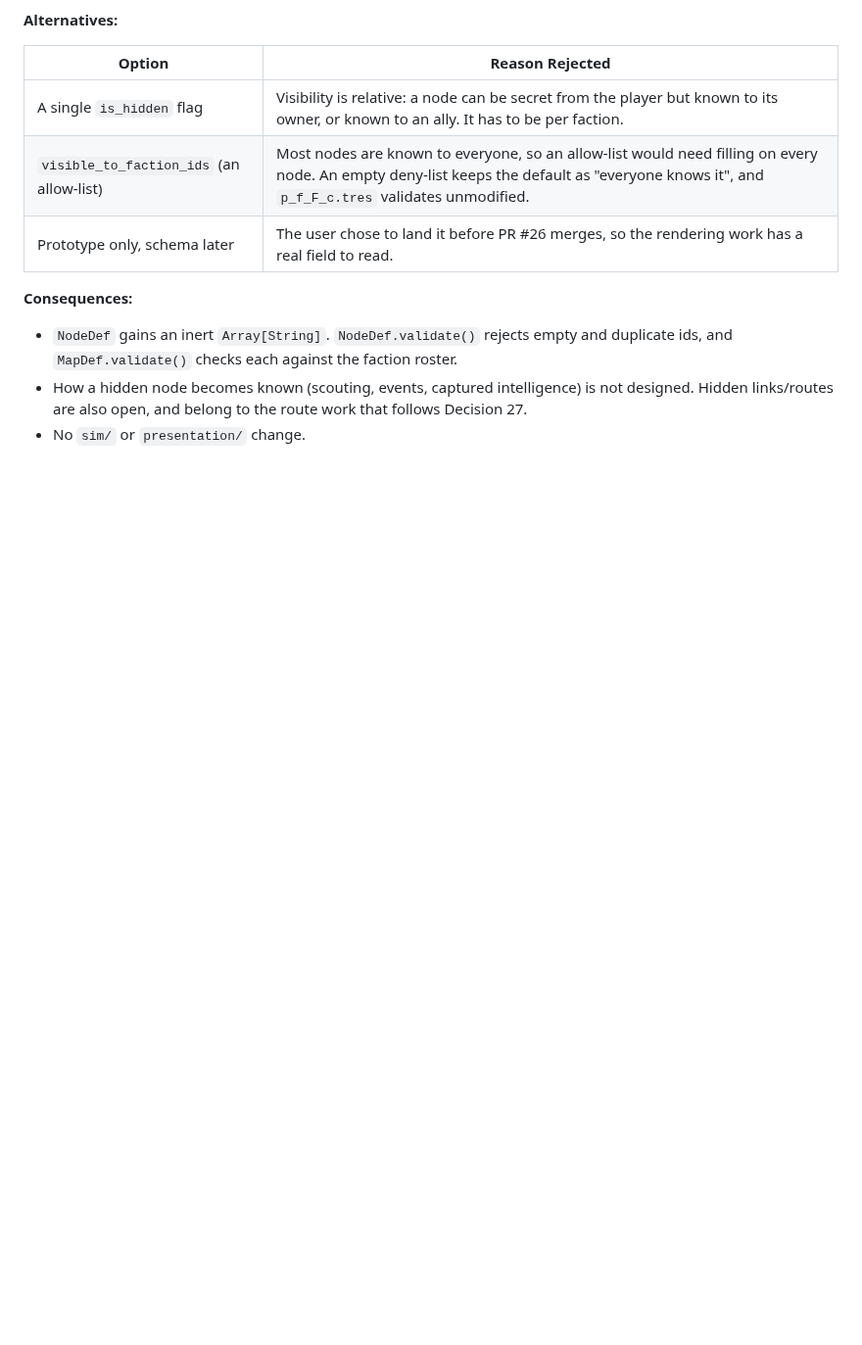
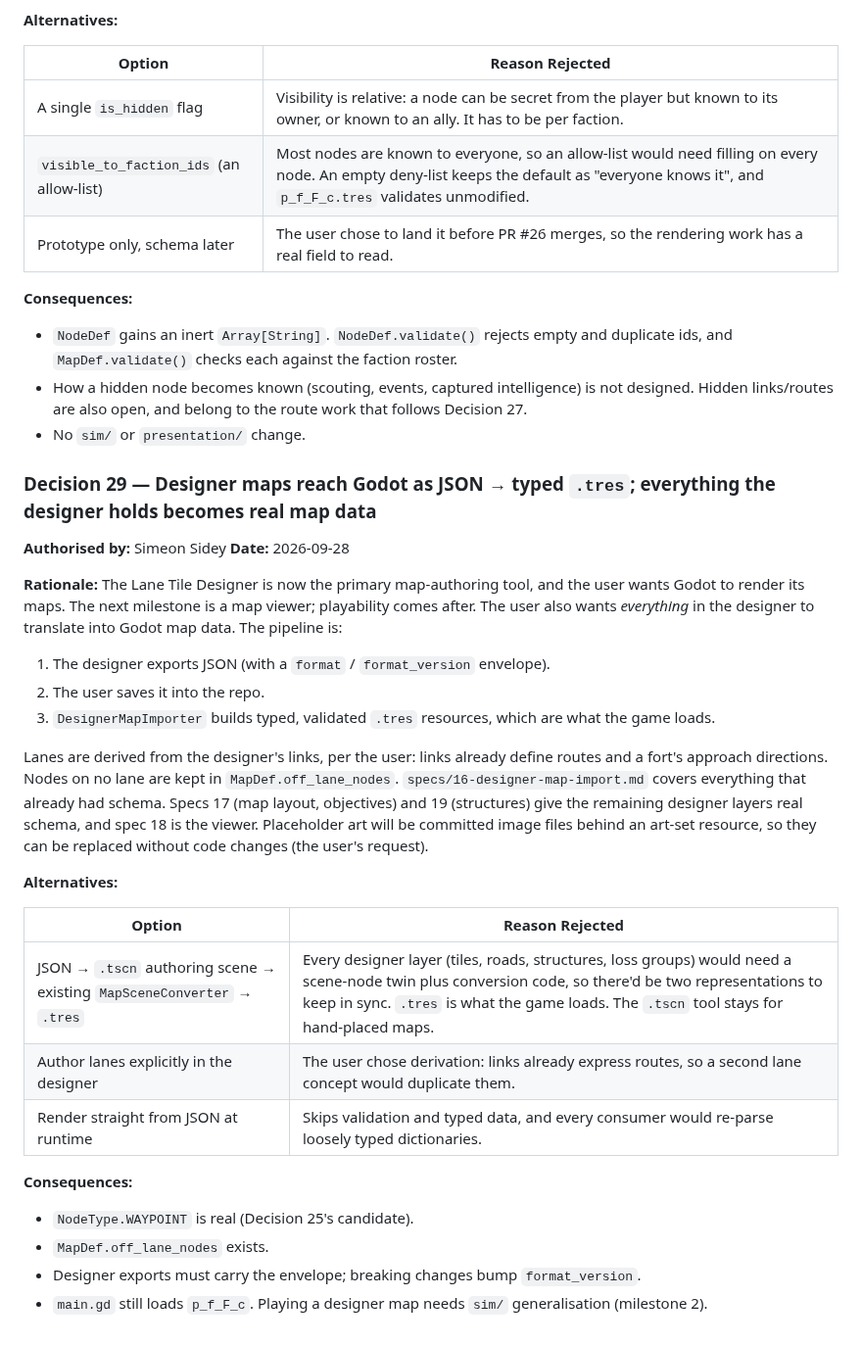
Before and after one commit to SSidey/Breach, a Markdown page: Breach — Reverse Tower Defense Design Spec.md, the part around the change. Shown at 98% size. Drawn GitHub-style; blank space fills up the shorter version.

Commit message:
docs: record Decision 29 (designer maps reach Godot as JSON -> .tres)
Co-Authored-By: Claude Opus 5.5 <noreply@anthropic.com>

```diff
--- a/Breach — Reverse Tower Defense Design Spec.md
+++ b/Breach — Reverse Tower Defense Design Spec.md
@@ -1395,3 +1395,39 @@ renders the designer's output" work can read it.
   designed. Hidden links/routes are also open, and belong to the route work that follows
   Decision 27.
 - No `sim/` or `presentation/` change.
+
+### Decision 29 — Designer maps reach Godot as JSON → typed `.tres`; everything the designer holds becomes real map data
+
+**Authorised by:** Simeon Sidey
+**Date:** 2026-09-28
+
+**Rationale:** The Lane Tile Designer is now the primary map-authoring tool, and the user
+wants Godot to render its maps. The next milestone is a map viewer; playability comes
+after. The user also wants *everything* in the designer to translate into Godot map data.
+The pipeline is:
+1. The designer exports JSON (with a `format` / `format_version` envelope).
+2. The user saves it into the repo.
+3. `DesignerMapImporter` builds typed, validated `.tres` resources, which are what the
+   game loads.
+
+Lanes are derived from the designer's links, per the user: links already define routes
+and a fort's approach directions. Nodes on no lane are kept in `MapDef.off_lane_nodes`.
+`specs/16-designer-map-import.md` covers everything that already had schema. Specs 17
+(map layout, objectives) and 19 (structures) give the remaining designer layers real
+schema, and spec 18 is the viewer. Placeholder art will be committed image files behind
+an art-set resource, so they can be replaced without code changes (the user's request).
+
+**Alternatives:**
+
+| Option | Reason Rejected |
+|--------|-----------------|
+| JSON → `.tscn` authoring scene → existing `MapSceneConverter` → `.tres` | Every designer layer (tiles, roads, structures, loss groups) would need a scene-node twin plus conversion code, so there'd be two representations to keep in sync. `.tres` is what the game loads. The `.tscn` tool stays for hand-placed maps. |
+| Author lanes explicitly in the designer | The user chose derivation: links already express routes, so a second lane concept would duplicate them. |
+| Render straight from JSON at runtime | Skips validation and typed data, and every consumer would re-parse loosely typed dictionaries. |
+
+**Consequences:**
+- `NodeType.WAYPOINT` is real (Decision 25's candidate).
+- `MapDef.off_lane_nodes` exists.
+- Designer exports must carry the envelope; breaking changes bump `format_version`.
+- `main.gd` still loads `p_f_F_c`. Playing a designer map needs `sim/` generalisation
+  (milestone 2).
```
